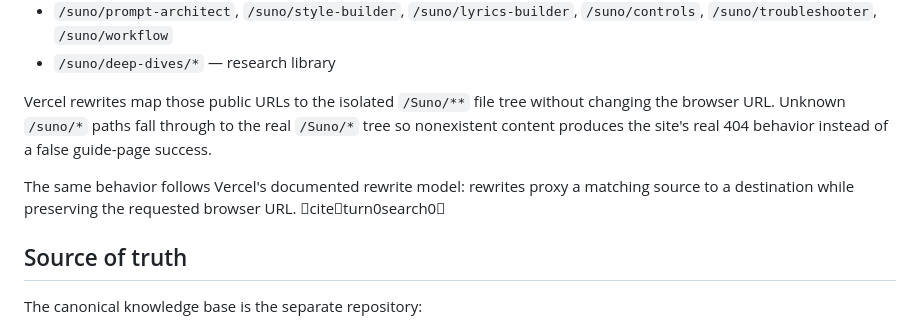
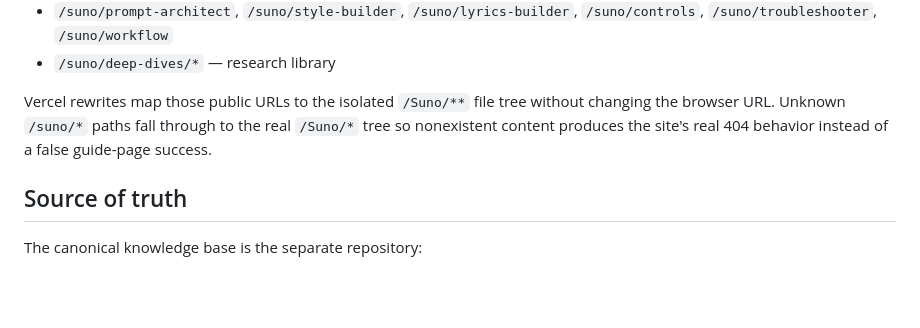
Before and after one commit to LILSYNNOFFICIAL/LILSYNNOFFICIAL, a Markdown page: Suno/README.md, the part around the change. Rendered like a GitHub page; blank space fills up the shorter version.

Commit message:
docs: remove chat-only citation markup from repository README

```diff
--- a/Suno/README.md
+++ b/Suno/README.md
@@ -15,8 +15,6 @@ The supported public Suno URL surface is the clean lowercase `/suno/**` namespac
 - `/suno/deep-dives/*` — research library
 
 Vercel rewrites map those public URLs to the isolated `/Suno/**` file tree without changing the browser URL. Unknown `/suno/*` paths fall through to the real `/Suno/*` tree so nonexistent content produces the site's real 404 behavior instead of a false guide-page success.
-
-The same behavior follows Vercel's documented rewrite model: rewrites proxy a matching source to a destination while preserving the requested browser URL. citeturn0search0
 
 ## Source of truth
 
```
